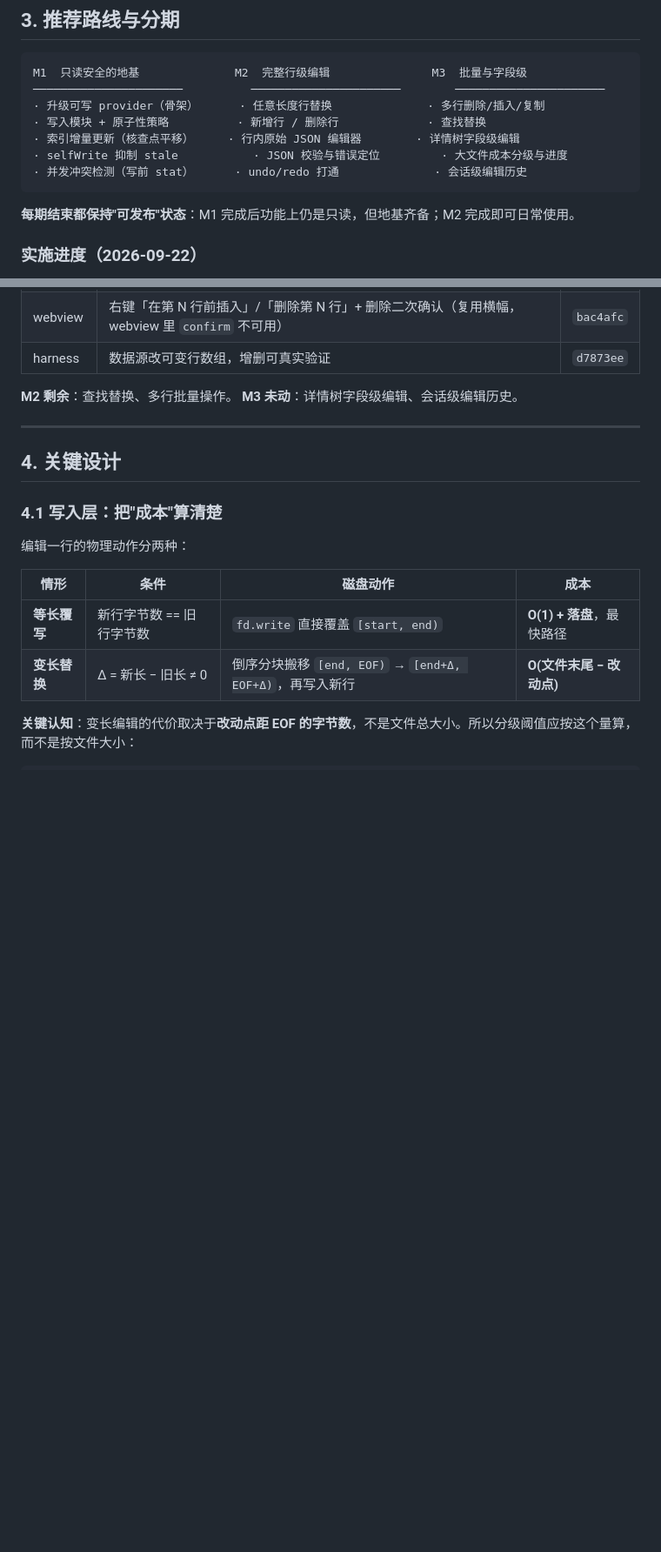
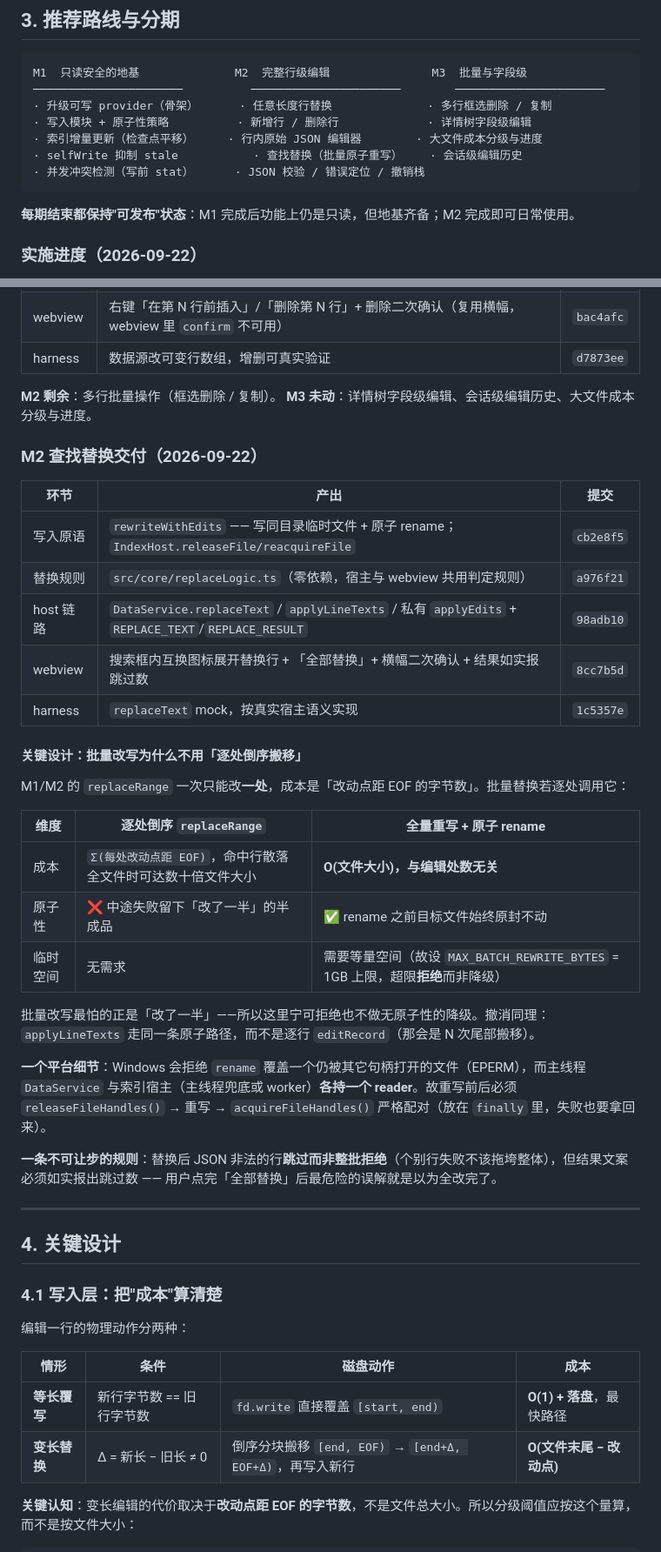
Before and after one commit to GaussAA/jsonl-viewer, a Markdown page: docs/EDIT_FEATURE_PLAN.md, 2 parts joined by grey strips. Shown at 87% size. Rendered like a GitHub page; blank space fills up the shorter version.

Commit message:
docs: 编辑方案同步 M2 查找替换交付
动机：查找替换已落地，PLAN 的三期图（把查找替换列在 M3）与剩余清单均已与实际脱节；留一份过期的路线图比没有更糟。

影响：① 三期图按实际重画（查找替换归入 M2，M3 保留多行框选/字段级编辑/会话级历史）；顺手订正「核查点」错别字。② 新增「M2 查找替换交付」表与关键设计对照——逐处倒序搬移 vs 全量重写 + 原子 rename 的成本/原子性/临时空间三维对比，说明为何宁可设上限拒绝也不做无原子性的降级；并记下 Windows rename 占用与两侧 reader 的坑。③ §4.6 补 REPLACE_TEXT/REPLACE_RESULT 端点；新增 §4.8 记录「搜索即预览」「二次确认走横幅」「跳过数必须醒目」「撤销整批」四条交互决策。④ 决策记录补 4 条（#8–#11）；仍未决增「字段级替换」与「正则替换」两条（后者刻意未做并说明理由）。⑤ 风险清单补 3 条。

````diff
--- a/docs/EDIT_FEATURE_PLAN.md
+++ b/docs/EDIT_FEATURE_PLAN.md
@@ -90,11 +90,11 @@
 ```
 M1  只读安全的地基              M2  完整行级编辑               M3  批量与字段级
 ──────────────────────          ──────────────────────        ──────────────────────
-· 升级可写 provider（骨架）      · 任意长度行替换              · 多行删除/插入/复制
-· 写入模块 + 原子性策略          · 新增行 / 删除行             · 查找替换
-· 索引增量更新（核查点平移）     · 行内原始 JSON 编辑器        · 详情树字段级编辑
-· selfWrite 抑制 stale           · JSON 校验与错误定位         · 大文件成本分级与进度
-· 并发冲突检测（写前 stat）      · undo/redo 打通              · 会话级编辑历史
+· 升级可写 provider（骨架）      · 任意长度行替换              · 多行框选删除 / 复制
+· 写入模块 + 原子性策略          · 新增行 / 删除行             · 详情树字段级编辑
+· 索引增量更新（检查点平移）     · 行内原始 JSON 编辑器        · 大文件成本分级与进度
+· selfWrite 抑制 stale           · 查找替换（批量原子重写）    · 会话级编辑历史
+· 并发冲突检测（写前 stat）      · JSON 校验 / 错误定位 / 撤销栈
 ```
 
 **每期结束都保持"可发布"状态**：M1 完成后功能上仍是只读，但地基齐备；M2 完成即可日常使用。
@@ -124,8 +124,34 @@ M1  只读安全的地基              M2  完整行级编辑               M3
 | webview | 右键「在第 N 行前插入」/「删除第 N 行」+ 删除二次确认（复用横幅，webview 里 `confirm` 不可用） | `bac4afc` |
 | harness | 数据源改可变行数组，增删可真实验证 | `d7873ee` |
 
-**M2 剩余**：查找替换、多行批量操作。
-**M3 未动**：详情树字段级编辑、会话级编辑历史。
+**M2 剩余**：多行批量操作（框选删除 / 复制）。
+**M3 未动**：详情树字段级编辑、会话级编辑历史、大文件成本分级与进度。
+
+### M2 查找替换交付（2026-09-22）
+
+| 环节 | 产出 | 提交 |
+|---|---|---|
+| 写入原语 | `rewriteWithEdits` —— 写同目录临时文件 + 原子 rename；`IndexHost.releaseFile/reacquireFile` | `cb2e8f5` |
+| 替换规则 | `src/core/replaceLogic.ts`（零依赖，宿主与 webview 共用判定规则） | `a976f21` |
+| host 链路 | `DataService.replaceText` / `applyLineTexts` / 私有 `applyEdits` + `REPLACE_TEXT`/`REPLACE_RESULT` | `98adb10` |
+| webview | 搜索框内互换图标展开替换行 + 「全部替换」+ 横幅二次确认 + 结果如实报跳过数 | `8cc7b5d` |
+| harness | `replaceText` mock，按真实宿主语义实现 | `1c5357e` |
+
+#### 关键设计：批量改写为什么不用「逐处倒序搬移」
+
+M1/M2 的 `replaceRange` 一次只能改**一处**，成本是「改动点距 EOF 的字节数」。批量替换若逐处调用它：
+
+| 维度 | 逐处倒序 `replaceRange` | **全量重写 + 原子 rename** |
+|---|---|---|
+| 成本 | `Σ(每处改动点距 EOF)`，命中行散落全文件时可达数十倍文件大小 | **O(文件大小)，与编辑处数无关** |
+| 原子性 | ❌ 中途失败留下「改了一半」的半成品 | ✅ rename 之前目标文件始终原封不动 |
+| 临时空间 | 无需求 | 需要等量空间（故设 `MAX_BATCH_REWRITE_BYTES` = 1GB 上限，超限**拒绝**而非降级） |
+
+批量改写最怕的正是「改了一半」——所以这里宁可拒绝也不做无原子性的降级。撤消同理：`applyLineTexts` 走同一条原子路径，而不是逐行 `editRecord`（那会是 N 次尾部搬移）。
+
+**一个平台细节**：Windows 会拒绝 `rename` 覆盖一个仍被其它句柄打开的文件（EPERM），而主线程 `DataService` 与索引宿主（主线程兜底或 worker）**各持一个 reader**。故重写前后必须`releaseFileHandles()` → 重写 → `acquireFileHandles()` 严格配对（放在 `finally` 里，失败也要拿回来）。
+
+**一条不可让步的规则**：替换后 JSON 非法的行**跳过而非整批拒绝**（个别行失败不该拖垮整体），但结果文案必须如实报出跳过数 —— 用户点完「全部替换」后最危险的误解就是以为全改完了。
 
 ---
 
````
Also changed, not shown: other parts of docs/EDIT_FEATURE_PLAN.md (+21 -1 lines).
